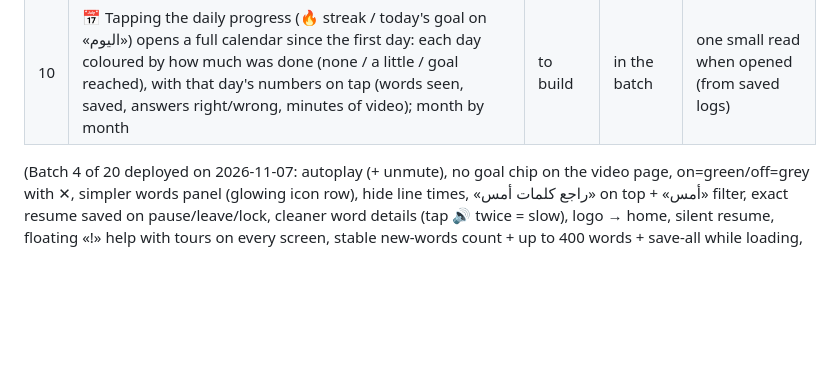
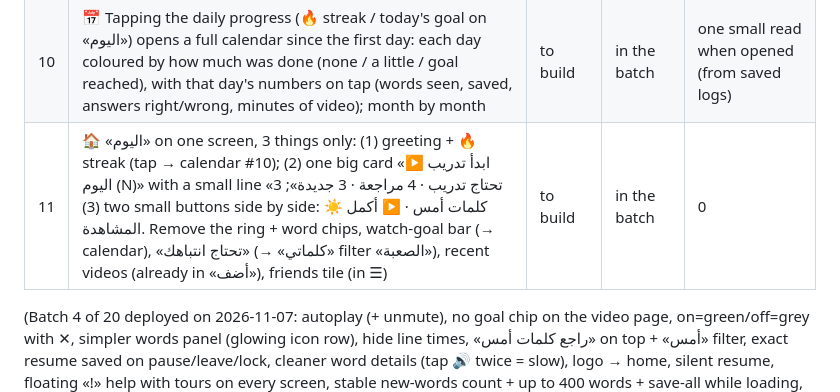
Before and after one commit to thregraphic-del/car-sales-dashboard, a Markdown page: vocab-app/PENDING.md, the part around the change. GitHub-like rendering; blank space fills up the shorter version.

Commit message:
Pending: one-screen Today page
Co-Authored-By: Claude Opus 5.5 <noreply@anthropic.com>
Claude-Session: https://claude.ai/code/session_01DBbsjUY2jGfsPP836yw7hy

```diff
--- a/vocab-app/PENDING.md
+++ b/vocab-app/PENDING.md
@@ -12,6 +12,7 @@
 | 8 | 📝 Clear, useful example sentences in games: complete sentences only (the full sentence from the video, joined across its lines until it really ends, or the word's dictionary example); a word with none gets ONE simple clear example written by AI once and saved for everyone; plus a small hint line under the question (word type + first letter, e.g. «اسم · يبدأ بـ t») | to build | in the batch | small: AI once per word without an example |
 | 9 | 💡 In every game: 3 tries per question instead of one wrong answer (a wrong pick just turns grey, try again; after 3 misses it shows the answer), and a «💡 تلميح» button that shows a simple, clear example sentence with the word (same saved sentences as #8) — using a hint or a 2nd/3rd try counts as «needs practice» | to build | in the batch | 0 (reuses #8 sentences) |
 | 10 | 📅 Tapping the daily progress (🔥 streak / today's goal on «اليوم») opens a full calendar since the first day: each day coloured by how much was done (none / a little / goal reached), with that day's numbers on tap (words seen, saved, answers right/wrong, minutes of video); month by month | to build | in the batch | one small read when opened (from saved logs) |
+| 11 | 🏠 «اليوم» on one screen, 3 things only: (1) greeting + 🔥 streak (tap → calendar #10); (2) one big card «▶ ابدأ تدريب اليوم (N)» with a small line «3 تحتاج تدريب · 4 مراجعة · 3 جديدة»; (3) two small buttons side by side: ☀️ كلمات أمس · ▶ أكمل المشاهدة. Remove the ring + word chips, watch-goal bar (→ calendar), «تحتاج انتباهك» (→ «كلماتي» filter «الصعبة»), recent videos (already in «أضف»), friends tile (in ☰) | to build | in the batch | 0 |
 
 (Batch 4 of 20 deployed on 2026-11-07: autoplay (+ unmute), no goal chip on the video page, on=green/off=grey
 with ✕, simpler words panel (glowing icon row), hide line times, «راجع كلمات أمس» on top + «أمس» filter,
```
